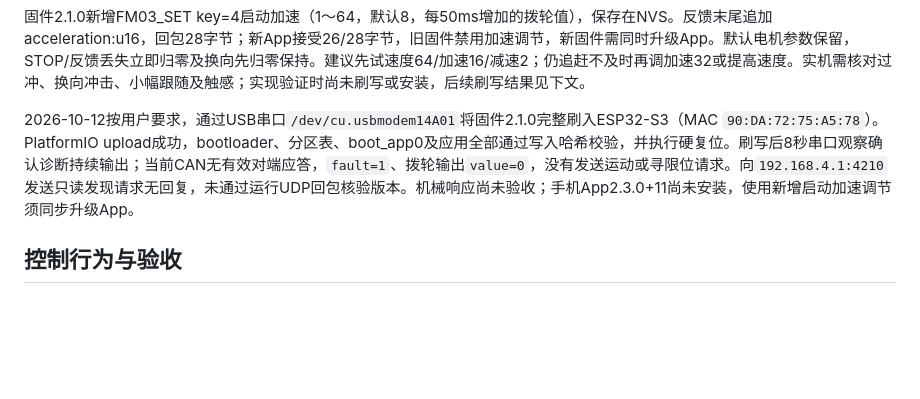
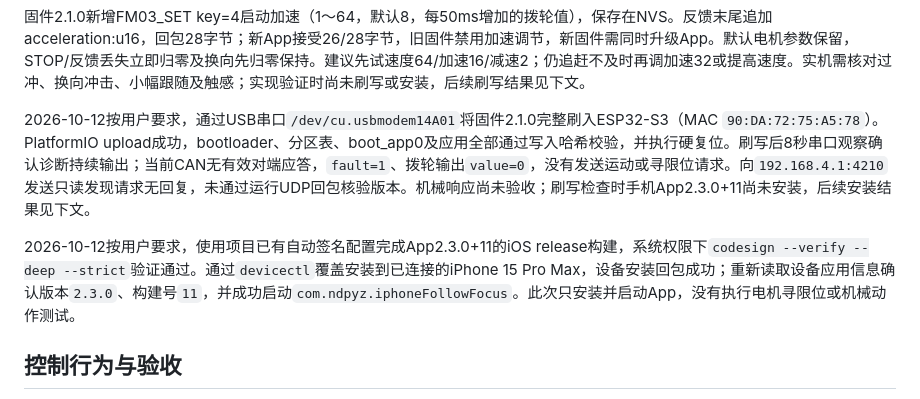
Before and after one commit to ndpyzwy-0w0/OLF-OpenLidarFocus, a Markdown page: HANDOFF.md, the part around the change. Drawn GitHub-style; blank space fills up the shorter version.

Commit message:
记录新版App实机安装与版本核验结果
完成2.3.0+11签名构建与签名校验，覆盖安装至iPhone 15 Pro Max，读取实际版本并确认应用启动成功。

```diff
--- a/HANDOFF.md
+++ b/HANDOFF.md
@@ -44,7 +44,9 @@ App 2.3.0+11 固定手轮和停止按钮，设置区独立滚动，触摸按下
 
 固件2.1.0新增FM03_SET key=4启动加速（1～64，默认8，每50ms增加的拨轮值），保存在NVS。反馈末尾追加acceleration:u16，回包28字节；新App接受26/28字节，旧固件禁用加速调节，新固件需同时升级App。默认电机参数保留，STOP/反馈丢失立即归零及换向先归零保持。建议先试速度64/加速16/减速2；仍追赶不及时再调加速32或提高速度。实机需核对过冲、换向冲击、小幅跟随及触感；实现验证时尚未刷写或安装，后续刷写结果见下文。
 
-2026-10-12按用户要求，通过USB串口`/dev/cu.usbmodem14A01`将固件2.1.0完整刷入ESP32-S3（MAC `90:DA:72:75:A5:78`）。PlatformIO upload成功，bootloader、分区表、boot_app0及应用全部通过写入哈希校验，并执行硬复位。刷写后8秒串口观察确认诊断持续输出；当前CAN无有效对端应答，`fault=1`、拨轮输出`value=0`，没有发送运动或寻限位请求。向`192.168.4.1:4210`发送只读发现请求无回复，未通过运行UDP回包核验版本。机械响应尚未验收；手机App2.3.0+11尚未安装，使用新增启动加速调节须同步升级App。
+2026-10-12按用户要求，通过USB串口`/dev/cu.usbmodem14A01`将固件2.1.0完整刷入ESP32-S3（MAC `90:DA:72:75:A5:78`）。PlatformIO upload成功，bootloader、分区表、boot_app0及应用全部通过写入哈希校验，并执行硬复位。刷写后8秒串口观察确认诊断持续输出；当前CAN无有效对端应答，`fault=1`、拨轮输出`value=0`，没有发送运动或寻限位请求。向`192.168.4.1:4210`发送只读发现请求无回复，未通过运行UDP回包核验版本。机械响应尚未验收；刷写检查时手机App2.3.0+11尚未安装，后续安装结果见下文。
+
+2026-10-12按用户要求，使用项目已有自动签名配置完成App2.3.0+11的iOS release构建，系统权限下`codesign --verify --deep --strict`验证通过。通过`devicectl`覆盖安装到已连接的iPhone 15 Pro Max，设备安装回包成功；重新读取设备应用信息确认版本`2.3.0`、构建号`11`，并成功启动`com.ndpyz.iphoneFollowFocus`。此次只安装并启动App，没有执行电机寻限位或机械动作测试。
 
 ## 控制行为与验收
 
```
